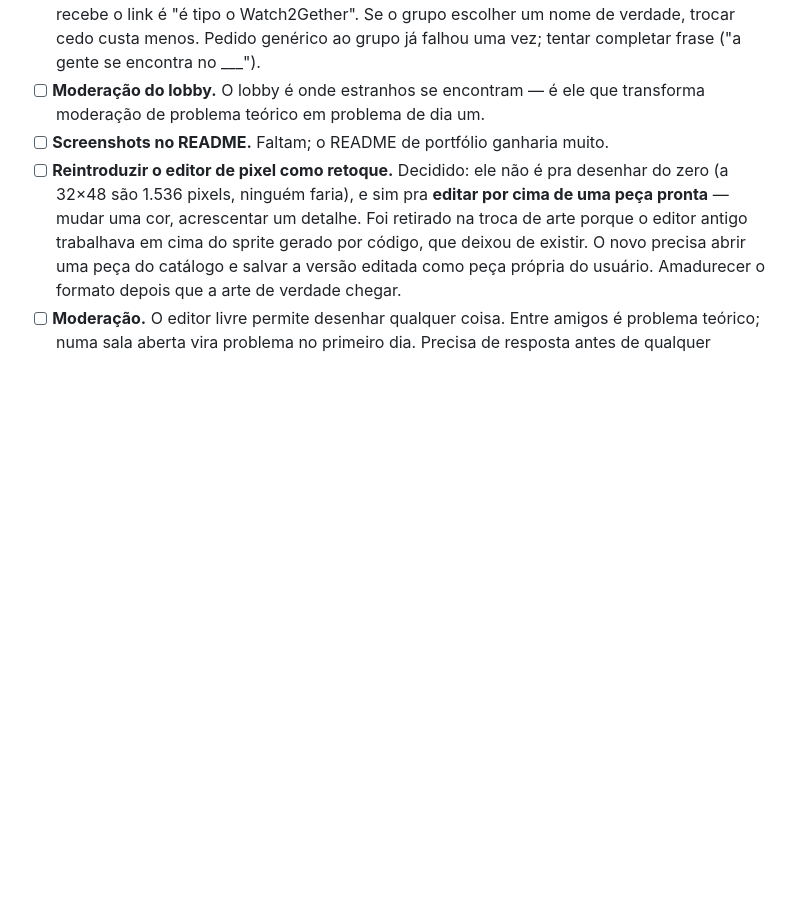
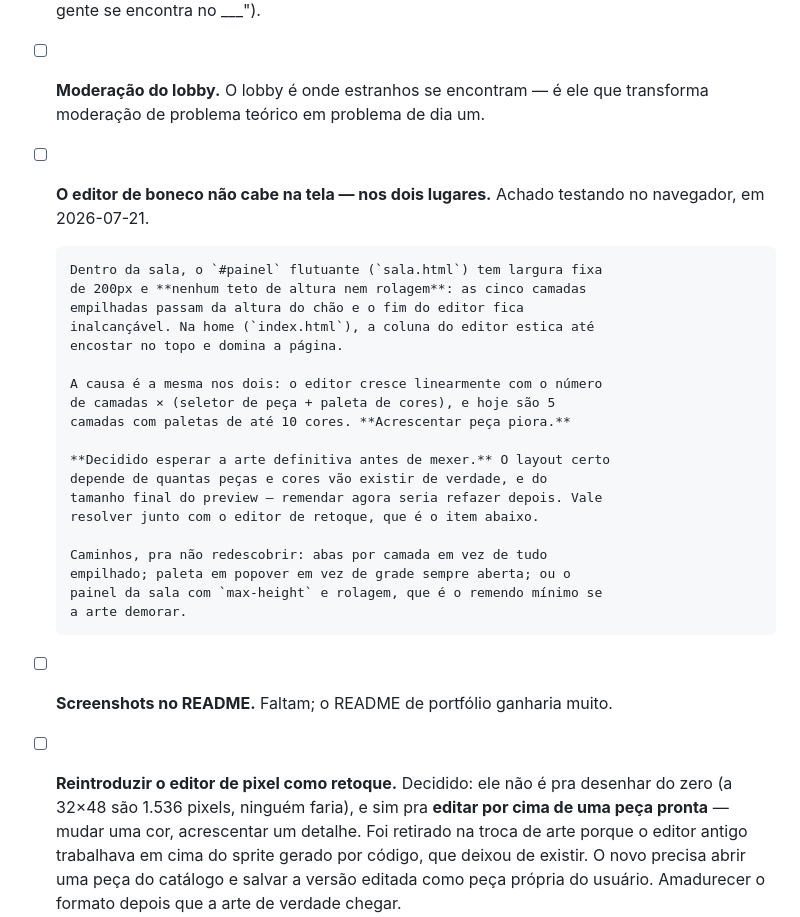
Before and after one commit to joaoromaodev/projeto-sem-nome, a Markdown page: docs/PLANO.md, the part around the change. Rendered like a GitHub page; blank space fills up the shorter version.

Commit message:
Registra que o editor de boneco não cabe na tela
Achado testando no navegador. Acontece nos dois lugares e pela mesma
causa: o editor cresce com camadas × (seletor + paleta), e são 5 camadas
com paletas de até 10 cores. Na sala o painel flutuante não tem teto de
altura nem rolagem e passa do chão; na home a coluna estica até o topo.

Fica anotado em vez de remendado: o layout certo depende de quantas peças
e cores vão existir na arte definitiva e do tamanho final do preview.
Mexer agora seria refazer depois. Os caminhos considerados estão no plano
pra ninguém redescobrir.

Co-Authored-By: Claude Opus 4.8 <noreply@anthropic.com>

```diff
--- a/docs/PLANO.md
+++ b/docs/PLANO.md
@@ -355,6 +355,28 @@ exatamente o comportamento que o projeto quer.
       ("a gente se encontra no ___").
 - [ ] **Moderação do lobby.** O lobby é onde estranhos se encontram — é ele
       que transforma moderação de problema teórico em problema de dia um.
+- [ ] **O editor de boneco não cabe na tela — nos dois lugares.** Achado
+      testando no navegador, em 2026-07-21.
+
+      Dentro da sala, o `#painel` flutuante (`sala.html`) tem largura fixa
+      de 200px e **nenhum teto de altura nem rolagem**: as cinco camadas
+      empilhadas passam da altura do chão e o fim do editor fica
+      inalcançável. Na home (`index.html`), a coluna do editor estica até
+      encostar no topo e domina a página.
+
+      A causa é a mesma nos dois: o editor cresce linearmente com o número
+      de camadas × (seletor de peça + paleta de cores), e hoje são 5
+      camadas com paletas de até 10 cores. **Acrescentar peça piora.**
+
+      **Decidido esperar a arte definitiva antes de mexer.** O layout certo
+      depende de quantas peças e cores vão existir de verdade, e do
+      tamanho final do preview — remendar agora seria refazer depois. Vale
+      resolver junto com o editor de retoque, que é o item abaixo.
+
+      Caminhos, pra não redescobrir: abas por camada em vez de tudo
+      empilhado; paleta em popover em vez de grade sempre aberta; ou o
+      painel da sala com `max-height` e rolagem, que é o remendo mínimo se
+      a arte demorar.
 - [ ] **Screenshots no README.** Faltam; o README de portfólio ganharia muito.
 - [ ] **Reintroduzir o editor de pixel como retoque.** Decidido: ele não é
       pra desenhar do zero (a 32×48 são 1.536 pixels, ninguém faria), e sim
```
Also changed, not shown: README.md (+3 -0 lines).
